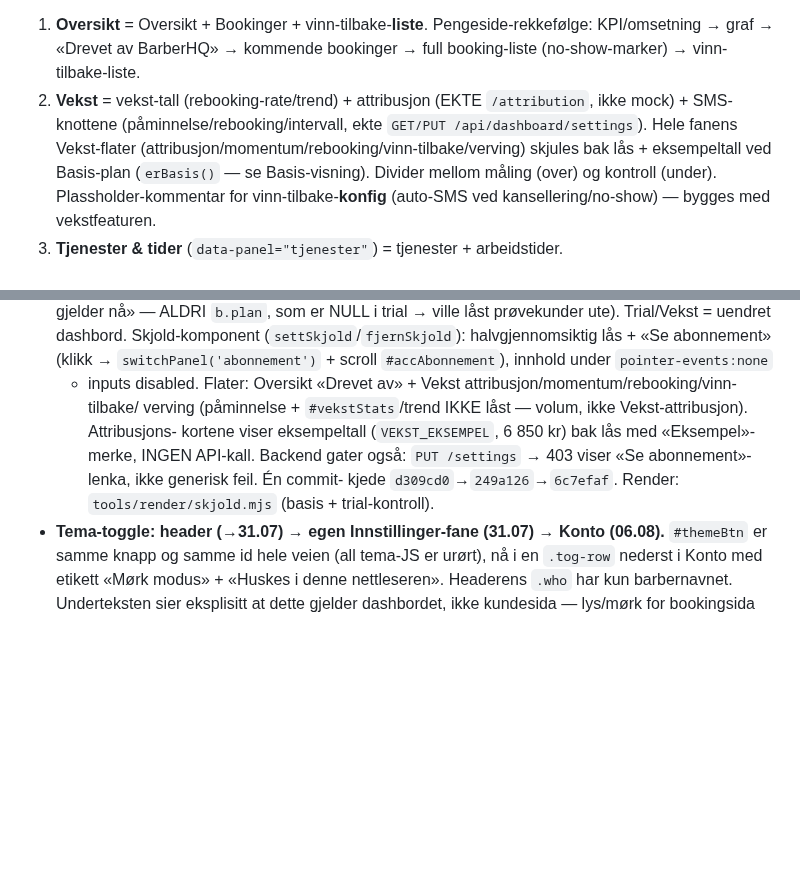
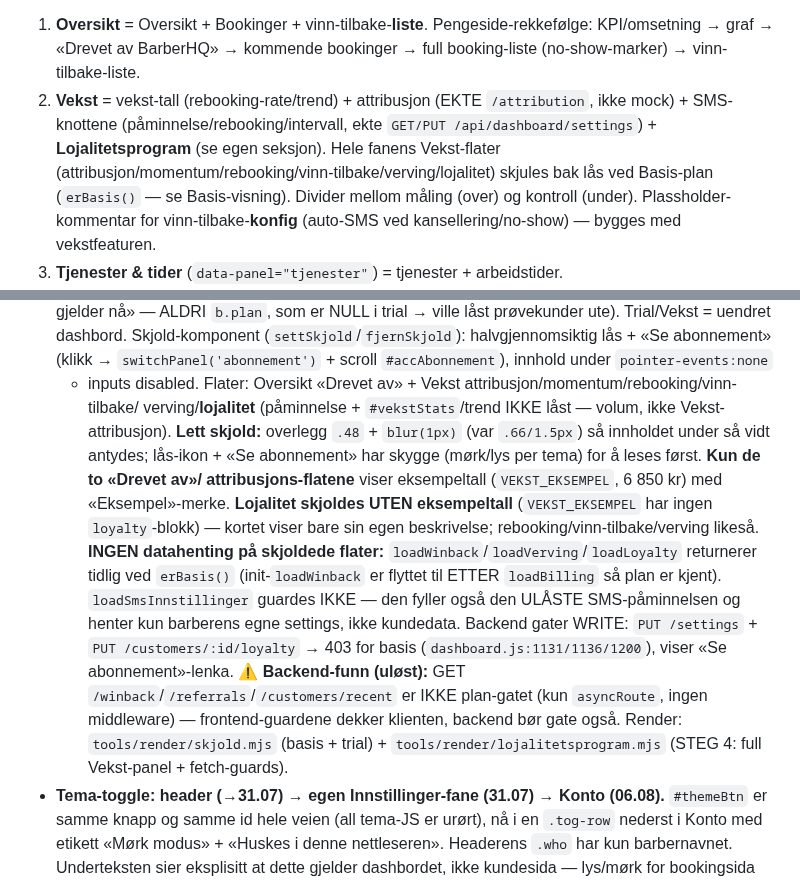
Before and after one commit to henrikrantala0-tech/barberhq-frontend, a Markdown page: CLAUDE.md, 2 parts joined by grey strips. Drawn GitHub-style; blank space fills up the shorter version.

```diff
--- a/CLAUDE.md
+++ b/CLAUDE.md
@@ -404,9 +421,9 @@ Innstillinger → Konto (06.08), og Profil → Din side. Begge fordi innholdet i
    KPI/omsetning → graf → «Drevet av BarberHQ» → kommende bookinger → full booking-liste
    (no-show-marker) → vinn-tilbake-liste.
 2. **Vekst** = vekst-tall (rebooking-rate/trend) + attribusjon (EKTE `/attribution`, ikke mock) + SMS-knottene
-   (påminnelse/rebooking/intervall, ekte `GET/PUT /api/dashboard/settings`). Hele fanens Vekst-flater
-   (attribusjon/momentum/rebooking/vinn-tilbake/verving) skjules bak lås + eksempeltall ved Basis-plan
-   (`erBasis()` — se Basis-visning). Divider mellom
+   (påminnelse/rebooking/intervall, ekte `GET/PUT /api/dashboard/settings`) + **Lojalitetsprogram** (se
+   egen seksjon). Hele fanens Vekst-flater (attribusjon/momentum/rebooking/vinn-tilbake/verving/lojalitet)
+   skjules bak lås ved Basis-plan (`erBasis()` — se Basis-visning). Divider mellom
    måling (over) og kontroll (under). Plassholder-kommentar for vinn-tilbake-**konfig**
    (auto-SMS ved kansellering/no-show) — bygges med vekstfeaturen.
 3. **Tjenester & tider** (`data-panel="tjenester"`) = tjenester + arbeidstider.
@@ -436,10 +453,19 @@ Innstillinger → Konto (06.08), og Profil → Din side. Begge fordi innholdet i
   uendret dashbord. Skjold-komponent (`settSkjold`/`fjernSkjold`): halvgjennomsiktig lås + «Se abonnement»
   (klikk → `switchPanel('abonnement')` + scroll `#accAbonnement`), innhold under `pointer-events:none`
   + inputs disabled. Flater: Oversikt «Drevet av» + Vekst attribusjon/momentum/rebooking/vinn-tilbake/
-  verving (påminnelse + `#vekstStats`/trend IKKE låst — volum, ikke Vekst-attribusjon). Attribusjons-
-  kortene viser eksempeltall (`VEKST_EKSEMPEL`, 6 850 kr) bak lås med «Eksempel»-merke, INGEN API-kall.
-  Backend gater også: `PUT /settings` → 403 viser «Se abonnement»-lenka, ikke generisk feil. Én commit-
-  kjede `d309cd0`→`249a126`→`6c7efaf`. Render: `tools/render/skjold.mjs` (basis + trial-kontroll).
+  verving/**lojalitet** (påminnelse + `#vekstStats`/trend IKKE låst — volum, ikke Vekst-attribusjon).
+  **Lett skjold:** overlegg `.48` + `blur(1px)` (var `.66/1.5px`) så innholdet under så vidt antydes;
+  lås-ikon + «Se abonnement» har skygge (mørk/lys per tema) for å leses først. **Kun de to «Drevet av»/
+  attribusjons-flatene** viser eksempeltall (`VEKST_EKSEMPEL`, 6 850 kr) med «Eksempel»-merke.
+  **Lojalitet skjoldes UTEN eksempeltall** (`VEKST_EKSEMPEL` har ingen `loyalty`-blokk) — kortet viser
+  bare sin egen beskrivelse; rebooking/vinn-tilbake/verving likeså.
+  **INGEN datahenting på skjoldede flater:** `loadWinback`/`loadVerving`/`loadLoyalty` returnerer tidlig
+  ved `erBasis()` (init-`loadWinback` er flyttet til ETTER `loadBilling` så plan er kjent). `loadSmsInnstillinger`
+  guardes IKKE — den fyller også den ULÅSTE SMS-påminnelsen og henter kun barberens egne settings, ikke kundedata.
+  Backend gater WRITE: `PUT /settings` + `PUT /customers/:id/loyalty` → 403 for basis (`dashboard.js:1131/1136/1200`),
+  viser «Se abonnement»-lenka. **⚠ Backend-funn (uløst):** GET `/winback`/`/referrals`/`/customers/recent` er
+  IKKE plan-gatet (kun `asyncRoute`, ingen middleware) — frontend-guardene dekker klienten, backend bør gate også.
+  Render: `tools/render/skjold.mjs` (basis + trial) + `tools/render/lojalitetsprogram.mjs` (STEG 4: full Vekst-panel + fetch-guards).
 - **Tema-toggle: header (→31.07) → egen Innstillinger-fane (31.07) → Konto (06.08).** `#themeBtn`
   er samme knapp og samme id hele veien (all tema-JS er urørt), nå i en `.tog-row` nederst i Konto
   med etikett «Mørk modus» + «Huskes i denne nettleseren». Headerens `.who` har kun barbernavnet.
```
Also changed, not shown: other parts of CLAUDE.md (+17 -0 lines).
